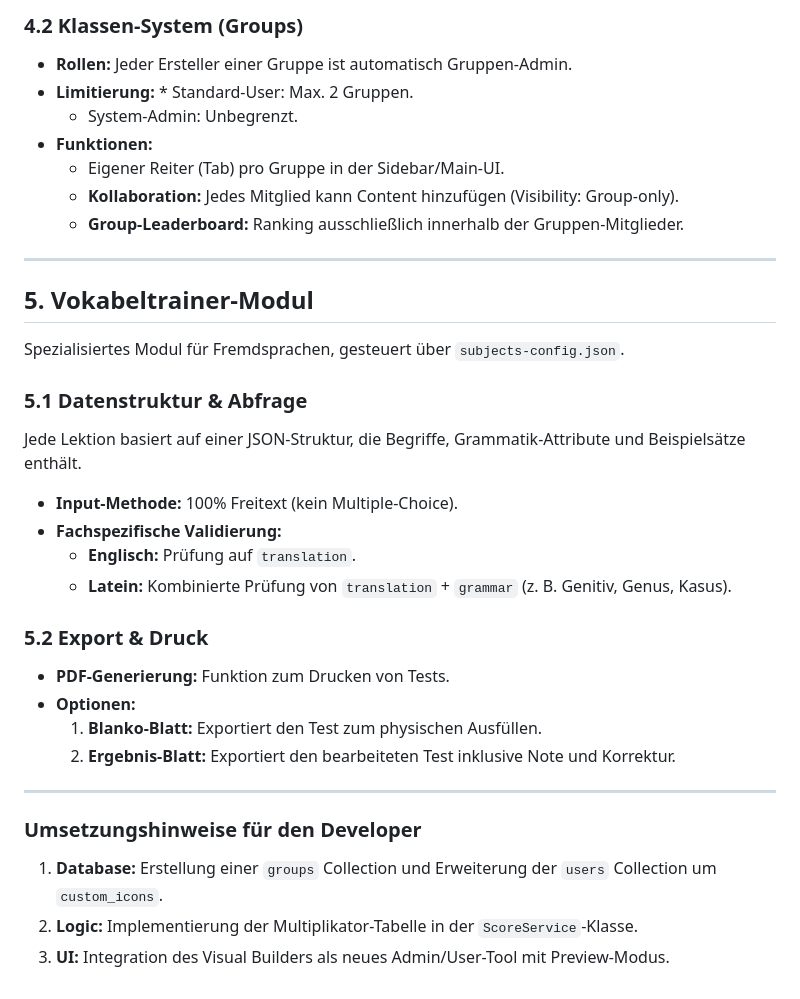
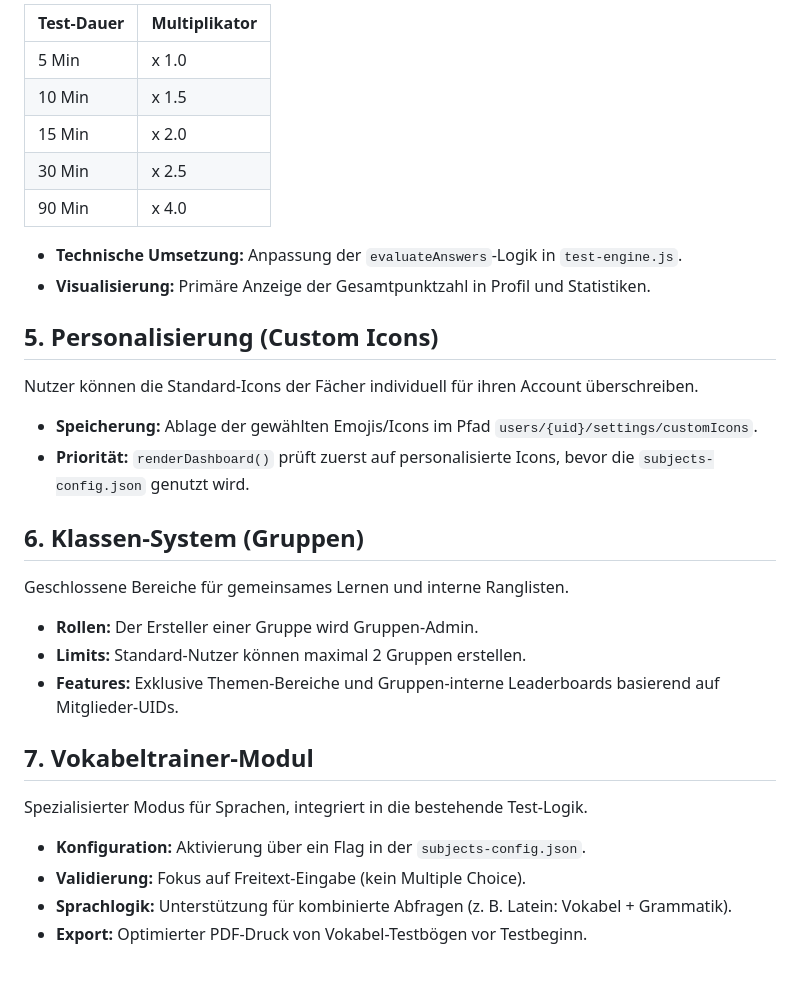
Before and after one commit to SimonLukas102030/LearningForge, a Markdown page: Projektideen_Zukunft.md, the part around one of its changes. Drawn GitHub-style.

```diff
--- a/Projektideen_Zukunft.md
+++ b/Projektideen_Zukunft.md
@@ -57,35 +34,32 @@ Ein intuitives Tool zur Erstellung von Lerninhalten ohne Code-Eingabe.
 
-### 4.2 Klassen-System (Groups)
-* **Rollen:** Jeder Ersteller einer Gruppe ist automatisch Gruppen-Admin.
-* **Limitierung:** * Standard-User: Max. 2 Gruppen.
-    * System-Admin: Unbegrenzt.
-* **Funktionen:**
-    * Eigener Reiter (Tab) pro Gruppe in der Sidebar/Main-UI.
-    * **Kollaboration:** Jedes Mitglied kann Content hinzufügen (Visibility: Group-only).
-    * **Group-Leaderboard:** Ranking ausschließlich innerhalb der Gruppen-Mitglieder.
+| Test-Dauer | Multiplikator |
+| :--- | :--- |
+| 5 Min | x 1.0 |
+| 10 Min | x 1.5 |
+| 15 Min | x 2.0 |
+| 30 Min | x 2.5 |
+| 90 Min | x 4.0 |
 
----
+* **Technische Umsetzung:** Anpassung der `evaluateAnswers`-Logik in `test-engine.js`.
+* **Visualisierung:** Primäre Anzeige der Gesamtpunktzahl in Profil und Statistiken.
 
-## 5. Vokabeltrainer-Modul
-Spezialisiertes Modul für Fremdsprachen, gesteuert über `subjects-config.json`.
+## 5. Personalisierung (Custom Icons)
+Nutzer können die Standard-Icons der Fächer individuell für ihren Account überschreiben.
 
-### 5.1 Datenstruktur & Abfrage
-Jede Lektion basiert auf einer JSON-Struktur, die Begriffe, Grammatik-Attribute und Beispielsätze enthält.
+* **Speicherung:** Ablage der gewählten Emojis/Icons im Pfad `users/{uid}/settings/customIcons`.
+* **Priorität:** `renderDashboard()` prüft zuerst auf personalisierte Icons, bevor die `subjects-config.json` genutzt wird.
 
-* **Input-Methode:** 100% Freitext (kein Multiple-Choice).
-* **Fachspezifische Validierung:**
-    * **Englisch:** Prüfung auf `translation`.
-    * **Latein:** Kombinierte Prüfung von `translation` + `grammar` (z. B. Genitiv, Genus, Kasus).
+## 6. Klassen-System (Gruppen)
+Geschlossene Bereiche für gemeinsames Lernen und interne Ranglisten.
 
-### 5.2 Export & Druck
-* **PDF-Generierung:** Funktion zum Drucken von Tests.
-* **Optionen:**
-    1. **Blanko-Blatt:** Exportiert den Test zum physischen Ausfüllen.
-    2. **Ergebnis-Blatt:** Exportiert den bearbeiteten Test inklusive Note und Korrektur.
+* **Rollen:** Der Ersteller einer Gruppe wird Gruppen-Admin.
+* **Limits:** Standard-Nutzer können maximal 2 Gruppen erstellen.
+* **Features:** Exklusive Themen-Bereiche und Gruppen-interne Leaderboards basierend auf Mitglieder-UIDs.
 
----
+## 7. Vokabeltrainer-Modul
+Spezialisierter Modus für Sprachen, integriert in die bestehende Test-Logik.
 
-### Umsetzungshinweise für den Developer
-1. **Database:** Erstellung einer `groups` Collection und Erweiterung der `users` Collection um `custom_icons`.
-2. **Logic:** Implementierung der Multiplikator-Tabelle in der `ScoreService`-Klasse.
-3. **UI:** Integration des Visual Builders als neues Admin/User-Tool mit Preview-Modus.
+* **Konfiguration:** Aktivierung über ein Flag in der `subjects-config.json`.
+* **Validierung:** Fokus auf Freitext-Eingabe (kein Multiple Choice).
+* **Sprachlogik:** Unterstützung für kombinierte Abfragen (z. B. Latein: Vokabel + Grammatik).
+* **Export:** Optimierter PDF-Druck von Vokabel-Testbögen vor Testbeginn.
```
Also changed, not shown: other parts of Projektideen_Zukunft.md (+21 -44 lines).
